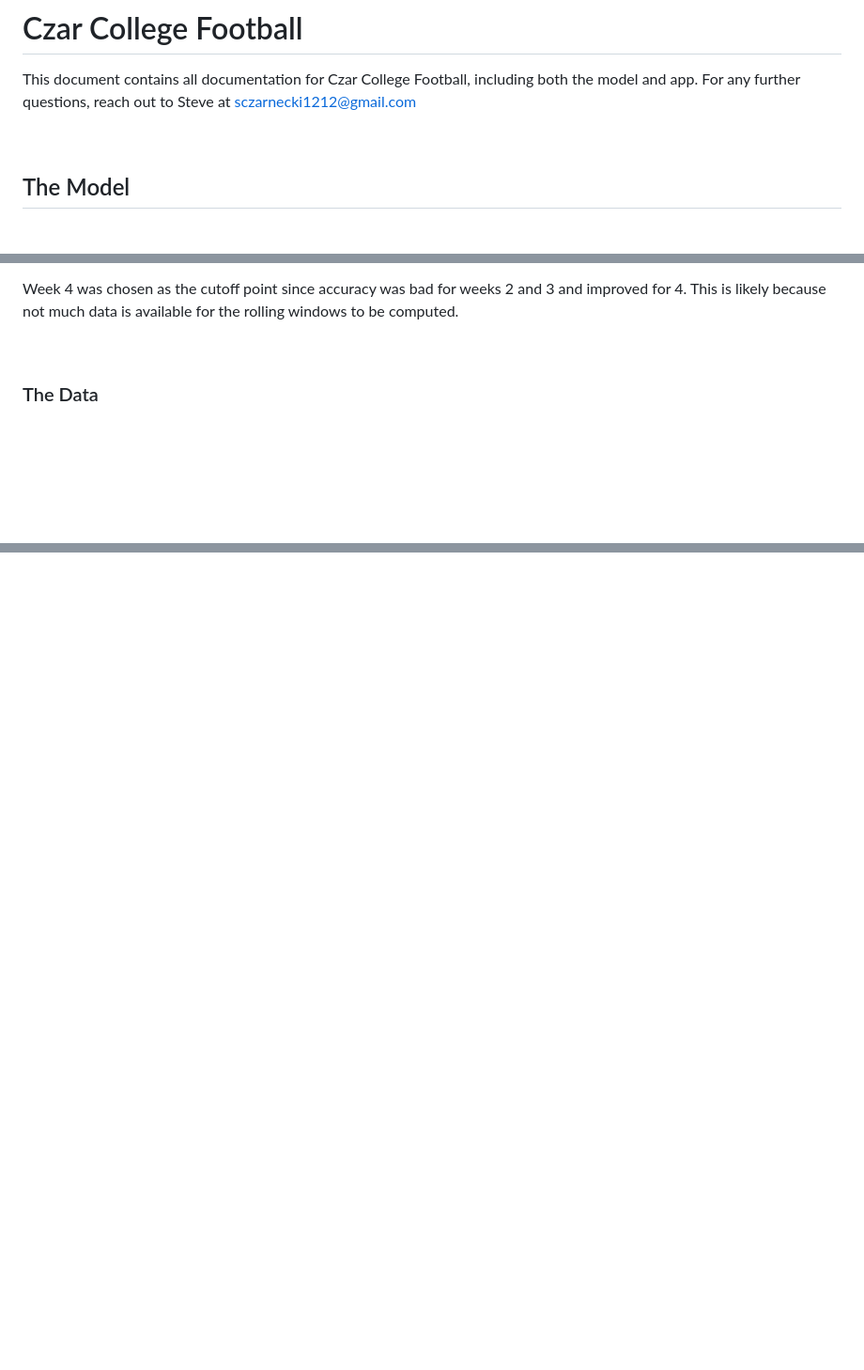
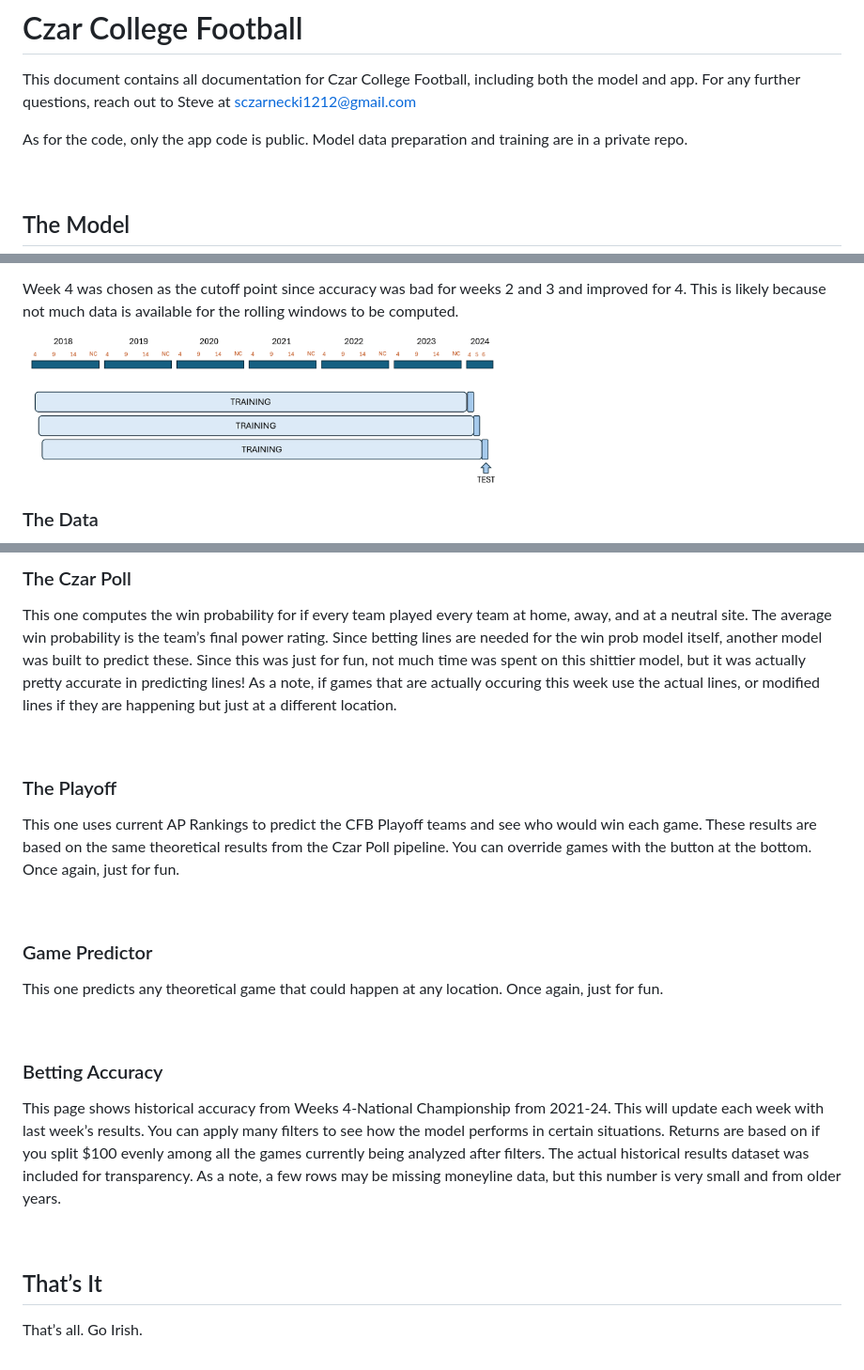
Before and after one commit to sczarnec/cfb_app_2, a Markdown page: README.md, 3 parts joined by grey strips. Shown: that part at 94% size. Drawn GitHub-style; pictures changed too: rolling_window_vis.png (added); blank space fills up the shorter version.

```diff
--- a/README.md
+++ b/README.md
@@ -7,6 +7,9 @@ CFB Model README
 This document contains all documentation for Czar College Football,
 including both the model and app. For any further questions, reach out
 to Steve at <sczarnecki1212@gmail.com>
+
+As for the code, only the app code is public. Model data preparation and
+training are in a private repo.
 
 <br>
 
@@ -49,6 +54,8 @@ the top variables from a SHAP plot after an initial model is run.
 Week 4 was chosen as the cutoff point since accuracy was bad for weeks 2
 and 3 and improved for 4. This is likely because not much data is
 available for the rolling windows to be computed.
+
+<img src="rolling_window_vis.png" width="60%" style="display: block; margin: auto;" />
 
 <br>
 
@@ -252,0 +353,49 @@ backtested accuracy in real life:
+<br>
+
+### The Czar Poll
+
+This one computes the win probability for if every team played every
+team at home, away, and at a neutral site. The average win probability
+is the team’s final power rating. Since betting lines are needed for the
+win prob model itself, another model was built to predict these. Since
+this was just for fun, not much time was spent on this shittier model,
+but it was actually pretty accurate in predicting lines! As a note, if
+games that are actually occuring this week use the actual lines, or
+modified lines if they are happening but just at a different location.
+
+<br>
+
+### The Playoff
+
+This one uses current AP Rankings to predict the CFB Playoff teams and
+see who would win each game. These results are based on the same
+theoretical results from the Czar Poll pipeline. You can override games
+with the button at the bottom. Once again, just for fun.
+
+<br>
+
+### Game Predictor
+
+This one predicts any theoretical game that could happen at any
+location. Once again, just for fun.
+
+<br>
+
+### Betting Accuracy
+
+This page shows historical accuracy from Weeks 4-National Championship
+from 2021-24. This will update each week with last week’s results. You
+can apply many filters to see how the model performs in certain
+situations. Returns are based on if you split \$100 evenly among all the
+games currently being analyzed after filters. The actual historical
+results dataset was included for transparency. As a note, a few rows may
+be missing moneyline data, but this number is very small and from older
+years.
+
+<br>
+
+## That’s It
+
+That’s all. Go Irish.
+
+<br>
```
Also changed, not shown: other parts of README.md (+95 -0 lines), app_pipeline.png (added), 1 other file.
